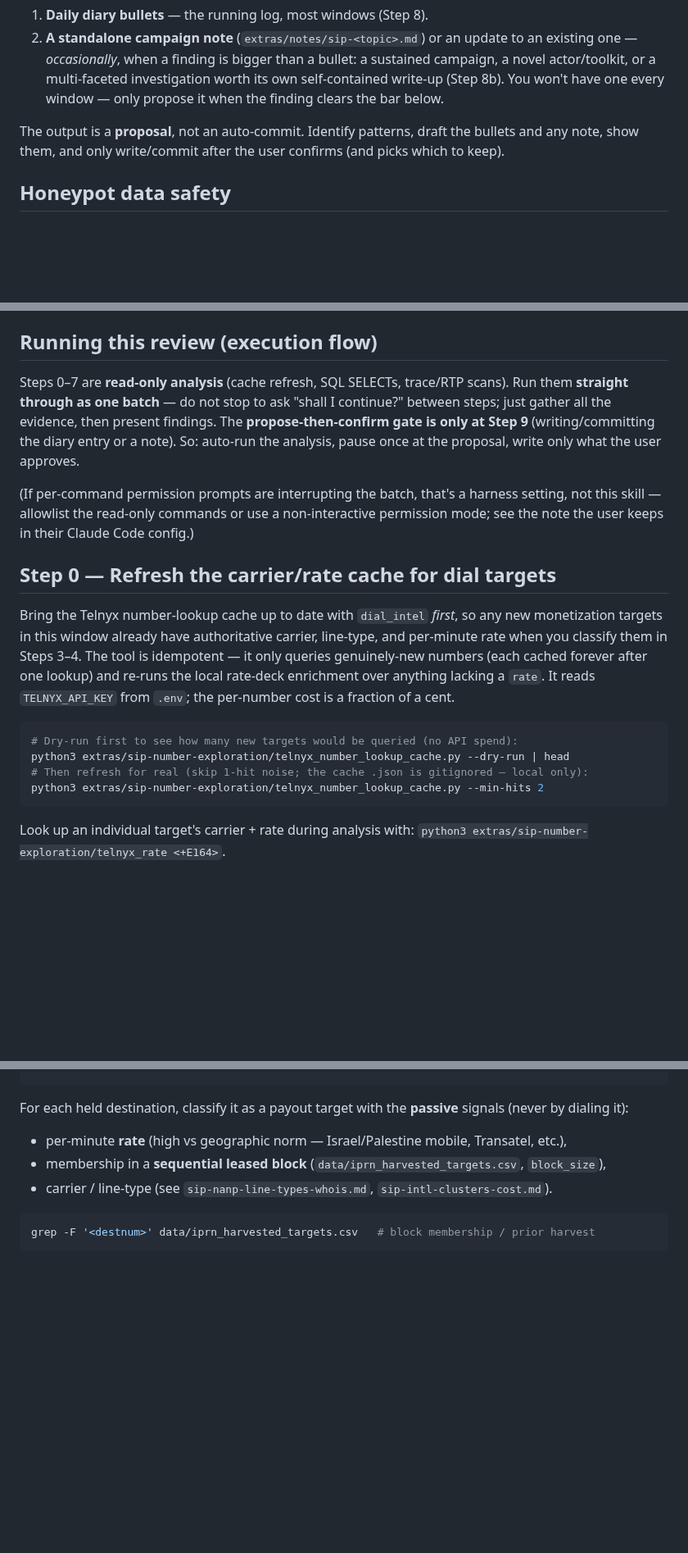
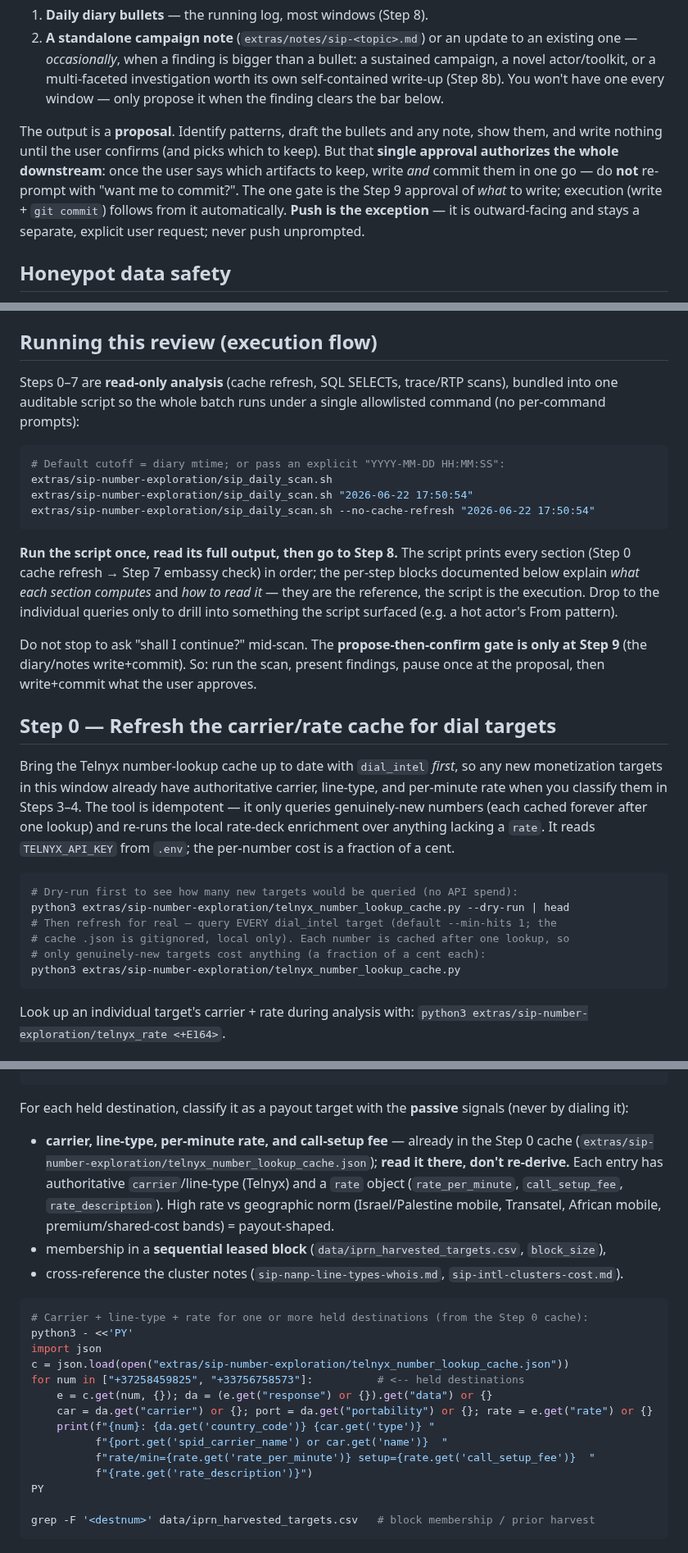
Before and after one commit to djkurlander/knock-knock, a Markdown page: .claude/commands/sip-daily-review.md, 3 parts joined by grey strips. Shown at 82% size. Rendered like a GitHub page; blank space fills up the shorter version.

Commit message:
sip-daily-review: cache-first Step 0, scan-driven flow, hands-free write+commit
Step 0 refreshes the Telnyx carrier/rate cache for every dial_intel target; Step 4 reads
carrier/line-type/rate from that cache instead of re-deriving. Execution flow now runs the
bundled sip_daily_scan.sh once (per-step blocks kept as documentation). The single Step 9
approval authorizes write + commit as one unit (no commit re-prompt); push stays a separate
explicit request.

````diff
--- a/.claude/commands/sip-daily-review.md
+++ b/.claude/commands/sip-daily-review.md
@@ -19,9 +19,13 @@ It proposes **two kinds of artifact**:
    self-contained write-up (Step 8b). You won't have one every window — only propose
    it when the finding clears the bar below.
 
-The output is a **proposal**, not an auto-commit. Identify patterns, draft the bullets
-and any note, show them, and only write/commit after the user confirms (and picks which
-to keep).
+The output is a **proposal**. Identify patterns, draft the bullets and any note, show
+them, and write nothing until the user confirms (and picks which to keep). But that
+**single approval authorizes the whole downstream**: once the user says which artifacts
+to keep, write *and* commit them in one go — do **not** re-prompt with "want me to
+commit?". The one gate is the Step 9 approval of *what* to write; execution (write +
+`git commit`) follows from it automatically. **Push is the exception** — it is
+outward-facing and stays a separate, explicit user request; never push unprompted.
 
 ## Honeypot data safety
 
@@ -97,16 +101,26 @@ RTP (silent). The filename is the join key from a `bridgeid` back to `srcip`/`de
 
 ## Running this review (execution flow)
 
-Steps 0–7 are **read-only analysis** (cache refresh, SQL SELECTs, trace/RTP scans).
-Run them **straight through as one batch** — do not stop to ask "shall I continue?"
-between steps; just gather all the evidence, then present findings. The
-**propose-then-confirm gate is only at Step 9** (writing/committing the diary entry
-or a note). So: auto-run the analysis, pause once at the proposal, write only what
-the user approves.
+Steps 0–7 are **read-only analysis** (cache refresh, SQL SELECTs, trace/RTP scans),
+bundled into one auditable script so the whole batch runs under a single allowlisted
+command (no per-command prompts):
 
-(If per-command permission prompts are interrupting the batch, that's a harness
-setting, not this skill — allowlist the read-only commands or use a non-interactive
-permission mode; see the note the user keeps in their Claude Code config.)
+```bash
+# Default cutoff = diary mtime; or pass an explicit "YYYY-MM-DD HH:MM:SS":
+extras/sip-number-exploration/sip_daily_scan.sh
+extras/sip-number-exploration/sip_daily_scan.sh "2026-06-22 17:50:54"
+extras/sip-number-exploration/sip_daily_scan.sh --no-cache-refresh "2026-06-22 17:50:54"
+```
+
+**Run the script once, read its full output, then go to Step 8.** The script prints
+every section (Step 0 cache refresh → Step 7 embassy check) in order; the per-step
+blocks documented below explain *what each section computes* and *how to read it* —
+they are the reference, the script is the execution. Drop to the individual queries
+only to drill into something the script surfaced (e.g. a hot actor's From pattern).
+
+Do not stop to ask "shall I continue?" mid-scan. The **propose-then-confirm gate is
+only at Step 9** (the diary/notes write+commit). So: run the scan, present findings,
+pause once at the proposal, then write+commit what the user approves.
 
 ## Step 0 — Refresh the carrier/rate cache for dial targets
 
@@ -120,8 +134,10 @@ It reads `TELNYX_API_KEY` from `.env`; the per-number cost is a fraction of a ce
 ```bash
 # Dry-run first to see how many new targets would be queried (no API spend):
 python3 extras/sip-number-exploration/telnyx_number_lookup_cache.py --dry-run | head
-# Then refresh for real (skip 1-hit noise; the cache .json is gitignored — local only):
-python3 extras/sip-number-exploration/telnyx_number_lookup_cache.py --min-hits 2
+# Then refresh for real — query EVERY dial_intel target (default --min-hits 1; the
+# cache .json is gitignored, local only). Each number is cached after one lookup, so
+# only genuinely-new targets cost anything (a fraction of a cent each):
+python3 extras/sip-number-exploration/telnyx_number_lookup_cache.py
 ```
 
 Look up an individual target's carrier + rate during analysis with:
@@ -209,11 +225,29 @@ grep 'stage=attacker_ack' /tmp/tr.log | grep -oE 'id=[0-9a-f]+' | sed 's/id=//'
 
 For each held destination, classify it as a payout target with the **passive** signals
 (never by dialing it):
-- per-minute **rate** (high vs geographic norm — Israel/Palestine mobile, Transatel, etc.),
+- **carrier, line-type, per-minute rate, and call-setup fee** — already in the Step 0
+  cache (`extras/sip-number-exploration/telnyx_number_lookup_cache.json`); **read it
+  there, don't re-derive.** Each entry has authoritative `carrier`/line-type (Telnyx) and
+  a `rate` object (`rate_per_minute`, `call_setup_fee`, `rate_description`). High rate vs
+  geographic norm (Israel/Palestine mobile, Transatel, African mobile, premium/shared-cost
+  bands) = payout-shaped.
 - membership in a **sequential leased block** (`data/iprn_harvested_targets.csv`, `block_size`),
-- carrier / line-type (see `sip-nanp-line-types-whois.md`, `sip-intl-clusters-cost.md`).
+- cross-reference the cluster notes (`sip-nanp-line-types-whois.md`, `sip-intl-clusters-cost.md`).
 
 ```bash
+# Carrier + line-type + rate for one or more held destinations (from the Step 0 cache):
+python3 - <<'PY'
+import json
+c = json.load(open("extras/sip-number-exploration/telnyx_number_lookup_cache.json"))
+for num in ["+37258459825", "+33756758573"]:          # <-- held destinations
+    e = c.get(num, {}); da = (e.get("response") or {}).get("data") or {}
+    car = da.get("carrier") or {}; port = da.get("portability") or {}; rate = e.get("rate") or {}
+    print(f"{num}: {da.get('country_code')} {car.get('type')} "
+          f"{port.get('spid_carrier_name') or car.get('name')}  "
+          f"rate/min={rate.get('rate_per_minute')} setup={rate.get('call_setup_fee')}  "
+          f"{rate.get('rate_description')}")
+PY
+
 grep -F '<destnum>' data/iprn_harvested_targets.csv   # block membership / prior harvest
 ```
 
````
Also changed, not shown: other parts of .claude/commands/sip-daily-review.md (+12 -5 lines).
